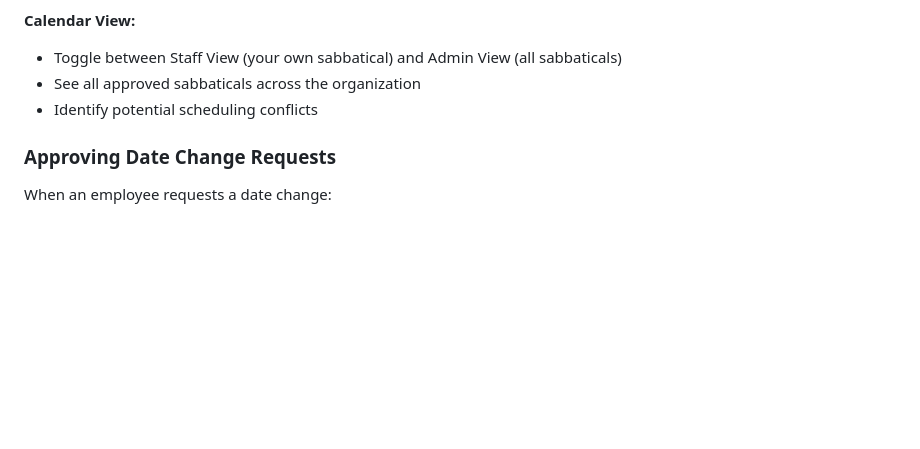
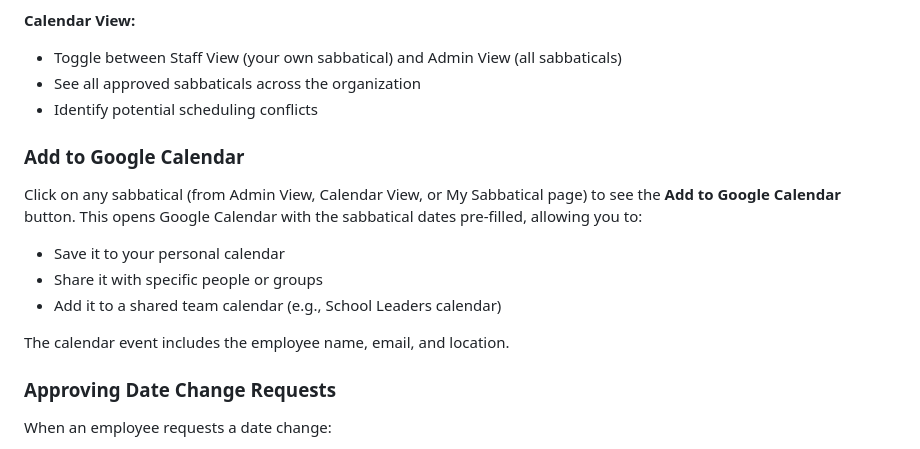
Before and after one commit to sshirey-png/sabbatical-program, a Markdown page: docs/USER_GUIDE.md, the part around the change. Rendered like a GitHub page; blank space fills up the shorter version.

Commit message:
Document Google Calendar feature in user guide
Co-Authored-By: Claude Opus 4.5 <noreply@anthropic.com>

```diff
--- a/docs/USER_GUIDE.md
+++ b/docs/USER_GUIDE.md
@@ -147,6 +147,14 @@ When admins view someone else's sabbatical planning page:
 - See all approved sabbaticals across the organization
 - Identify potential scheduling conflicts
 
+### Add to Google Calendar
+Click on any sabbatical (from Admin View, Calendar View, or My Sabbatical page) to see the **Add to Google Calendar** button. This opens Google Calendar with the sabbatical dates pre-filled, allowing you to:
+- Save it to your personal calendar
+- Share it with specific people or groups
+- Add it to a shared team calendar (e.g., School Leaders calendar)
+
+The calendar event includes the employee name, email, and location.
+
 ### Approving Date Change Requests
 When an employee requests a date change:
 1. You'll receive an email notification
```
